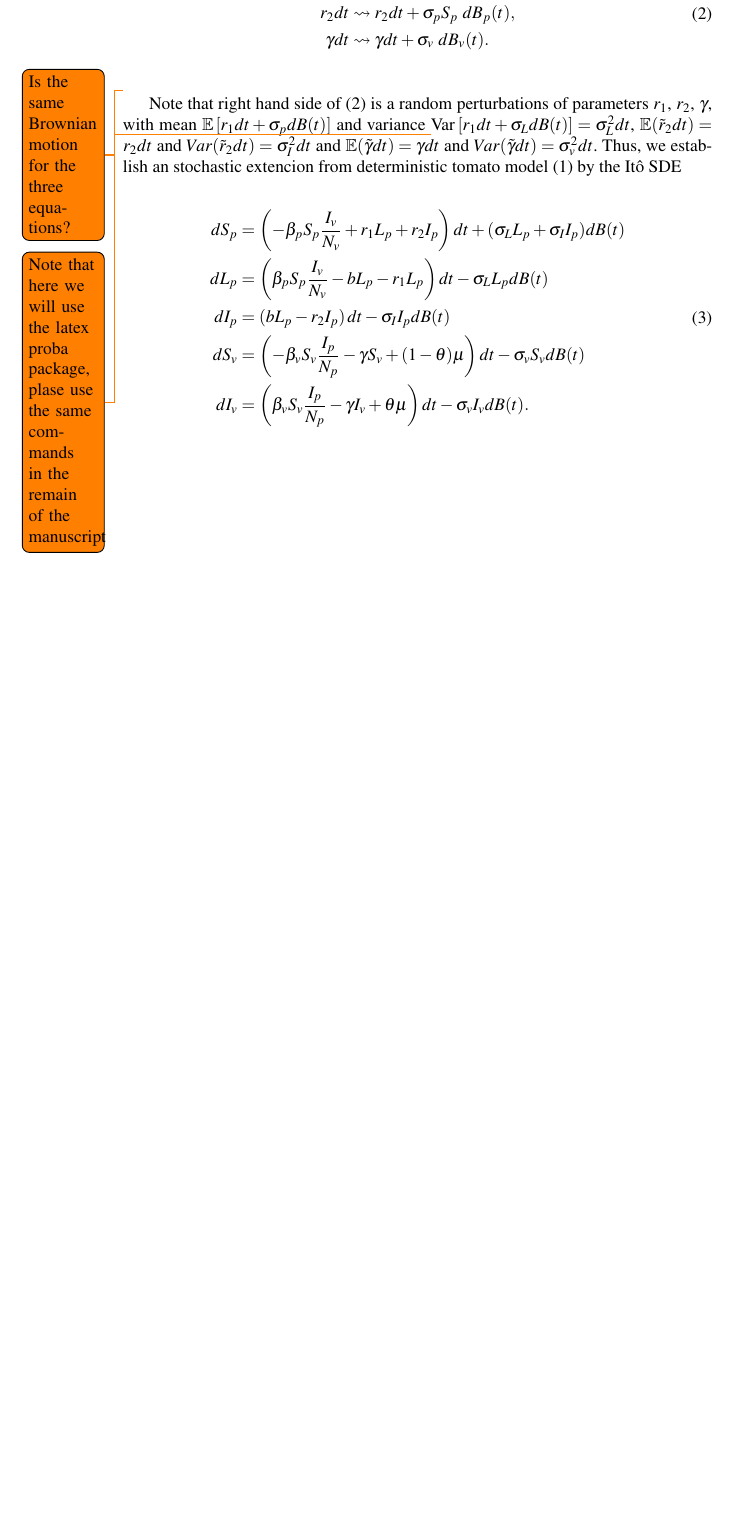
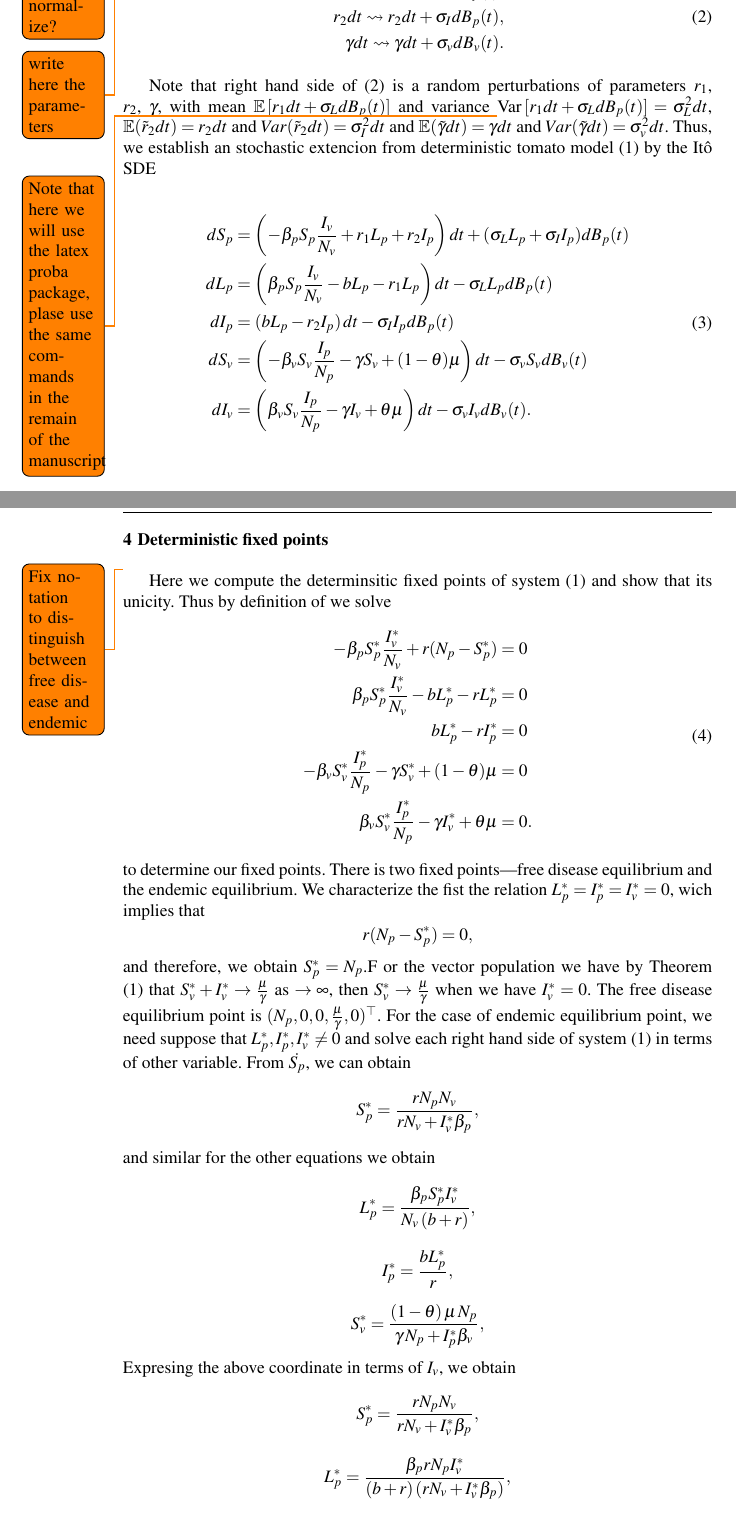
Before and after one commit to SaulDiazInfante/Stochastic-Tomato-Vector-Plant-Disease, a LaTeX paper (main.tex, which reads Sections/Equilibrium_Points.tex, Sections/Model.tex): part of page 2 of 15 before the commit and two parts of pages 2 and 3 of 17 after it, the two joined at a grey line, cut at the place of the change, the shorter picture padded with empty space. Compiled offline with pdfLaTeX.

Commit message:
with new fixed points

```diff
--- /dev/null
+++ b/Sections/Equilibrium_Points.tex
@@ -0,0 +1,92 @@
+%!TEX root = ../main.tex
+
+\section{Deterministic fixed points}
+\todo{Fix notation to distinguish between free disease and endemic}
+Here we compute the determinsitic fixed points of system
+\eqref{system_1} and show that its unicity. Thus by definition of we solve
+%
+\begin{equation}
+	\begin{aligned}
+		-\beta_p S_p^* \frac{I_v^*}{N_v} + r(N_p-S_p^*) &= 0\\
+		\beta_p S_p^* \frac{I_v^*}{N_v} - b L_p^* - r L_p^* &= 0\\
+		b L_p^* - r I_p^* &= 0\\
+		-\beta_v S_v^* \frac{I_p^*}{N_p} -\gamma S_v^* +(1-\theta) \mu &= 0\\
+		\beta_v S_v^* \frac{I_p^*}{N_p} -\gamma I_v^* + \theta \mu &= 0.
+	\end{aligned}
+\end{equation}
+to determine our fixed points.
+%
+There is two fixed points\textemdash free disease equilibrium and the
+endemic equilibrium. We characterize the fist the relation
+$ L^*_p=I_p^*=I_v^*=0$, wich implies that
+%
+\begin{equation*}
+	r(N_p-S^*_p) = 0,
+\end{equation*}
+%
+and therefore, we obtain $S_p^*=N_p$.F or the vector population we have by
+Theorem \eqref{theorem_1} that $S_v^*+I_v^* \rightarrow \frac{\mu}{\gamma}$ as
+$\rightarrow \infty$, then $S_v^* \rightarrow \frac{\mu}{\gamma}$ when we have
+$I^*_v=0$.
+%
+The free disease equilibrium point is $(N_p,0,0,\frac{\mu}{\gamma},0)^{\top}$.
+For the case of endemic equilibrium point, we need suppose that $L_p^*,I_p^*,I_
+v^*\neq0$ and solve each right hand side of system \eqref{system_1} in terms
+of other variable.
+%
+From $\dot{S_p}$, we can obtain
+%
+\begin{equation*}
+	S^*_p= \frac{rN_{{p}}N_{{v}}}{rN_{{v}}+I^*_v\beta_{{p}}},
+\end{equation*}
+%
+ and similar for the other equations we obtain
+\begin{equation*}
+	L^*_p = \frac{\beta_{{p}}S_p^* I_v^*}{N_{{v}} \left( b+r \right)},
+\end{equation*}
+%
+\begin{equation*}
+	I^*_p =\frac{b L^*_p}{r},
+\end{equation*}
+%
+\begin{equation*}
+	S^*_v =
+		\frac{
+			\left(
+				1-\theta
+			\right)
+			\mu\, N_{p}
+		}{
+			\gamma\, N_{p} + I ^ * _ p
+			\beta_{v}
+		},
+\end{equation*}
+%
+Expresing the above coordinate in terms of $I_v$, we obtain
+%
+\begin{equation*}
+	S^*_p =
+		\frac{
+			r N_p N_v
+		}{
+			r N_v +
+			I ^ *_v
+			\beta_p
+		},
+\end{equation*}
+%
+%
+\begin{equation*}
+	L ^ *_p =
+		\frac{
+			\beta_p rN_p I _ v ^ *
+		}{
+			\left(
+				b + r
+			\right)
+			(
+				r N_v + I_v ^ *
+				\beta_p
+			)
+		},
+\end{equation*}
--- a/Sections/Model.tex
+++ b/Sections/Model.tex
@@ -60,9 +55,9 @@ Write a introductory paragraph to Thm 1}
 	\end{equation*}
 \end{theorem}
 
-\paragraph{ways of uncertinity quantification}
-
-	Following ideas from [HOLD], we quantify uncertinity in replanting rate of
+\todo{Why we want to normalize?}
+%
+Following ideas from [referencia], we quantify uncertinity in replanting rate of
 plants, and  died rate of vector, $r_1$, $r_2$ and $\gamma$, to this end, we
 perturb parameters  \todo{write here the parameters} $r_1 \dots$ whit a Winner
 process to obtain a stochastic differential equation(SDE). Here, the
@@ -73,25 +68,25 @@ $\gamma$ in the infinitiesimal time interval $[t, t + dt)$ by
 \begin{equation}
 	\label{eq1}
 	\begin{aligned}
-		{r}_1 dt &\rightsquigarrow r_1 dt + \sigma_p  S_p \ dB_p(t),
+		{r}_1 dt \rightsquigarrow r_1 dt + \sigma_L dB_p(t),
 		\\
-		{r}_2 dt &\rightsquigarrow r_2 dt + \sigma_p S_p \ dB_p(t),
+		{r}_2 dt \rightsquigarrow r_2 dt + \sigma_Id B_p(t),
 		\\
-		\gamma dt &\rightsquigarrow \gamma dt + \sigma_v \ dB_v(t).
+		\gamma dt \rightsquigarrow \gamma dt + \sigma_vd B_v(t).
 	\end{aligned}
 \end{equation}
-\todo{Is the same Brownian motion for the three equations?}
+%\todo{Is the same Brownian motion for the three equations?}
 
 	Note that right hand side of \eqref{eq1} is a random perturbations of parameters
 $r_1$, $r_2$, $\gamma$, with mean
 $
-	\EX{r_1 dt + \sigma_p dB(t)}
+	\EX{r_1 dt + \sigma_L dB_p(t)}
 $
 and variance
 \todo{Note that here we will use the latex proba package, plase use the same
 commands in the remain of the manuscript}
 $
-	\VarX{r_1 dt + \sigma_L dB(t)} = \sigma_L^2dt
+	\VarX{r_1 dt + \sigma_L dB_p(t)} = \sigma_L^2dt
 $,
 $
 	\mathbb{E}(\tilde{r}_2dt) = r_2dt
@@ -120,29 +115,29 @@ Thus, we establish an stochastic extencion from deterministic tomato model
 			\right)dt
 			+ (\sigma_L L_p
 			+
-			\sigma_I I_p)dB(t)
+			\sigma_I I_p)dB_p(t)
 		\\
 		dL_p &=
 			\left(
 				\beta_p S_p \frac{I_v}{N_v} - b L_p - r_1 L_p
 			\right) dt
-			- \sigma_L L_p dB(t)
+			- \sigma_L L_p dB_p(t)
 		\\
 		d I_p &=
 			\left(
 				b L_p - r_2 I_p
 			\right) dt
-			- \sigma_I I_p dB(t)
+			- \sigma_I I_p dB_p(t)
 		\\
 		dS_v &=
 			\left(
 				-\beta_v S_v \frac{I_p}{N_p} - \gamma S_v  + (1-\theta) \mu
-			\right)dt - \sigma_v S_v dB(t)
+			\right)dt - \sigma_v S_v dB_v(t)
 		\\
 		d I_v &=
 			\left(
 				\beta_v S_v \frac{I_p}{N_p} -\gamma I_v + \theta \mu
 			\right) dt
-			- \sigma_v I_v dB(t).
+			- \sigma_v I_v dB_v(t).
 	\end{aligned}
 \end{equation}
```
Also changed, not shown: main.tex (+19 -6 lines), main.pdf, Sections/Equilibrium_Points.tex (108 more changed lines), Sections/Model.tex (7 more changed lines).
